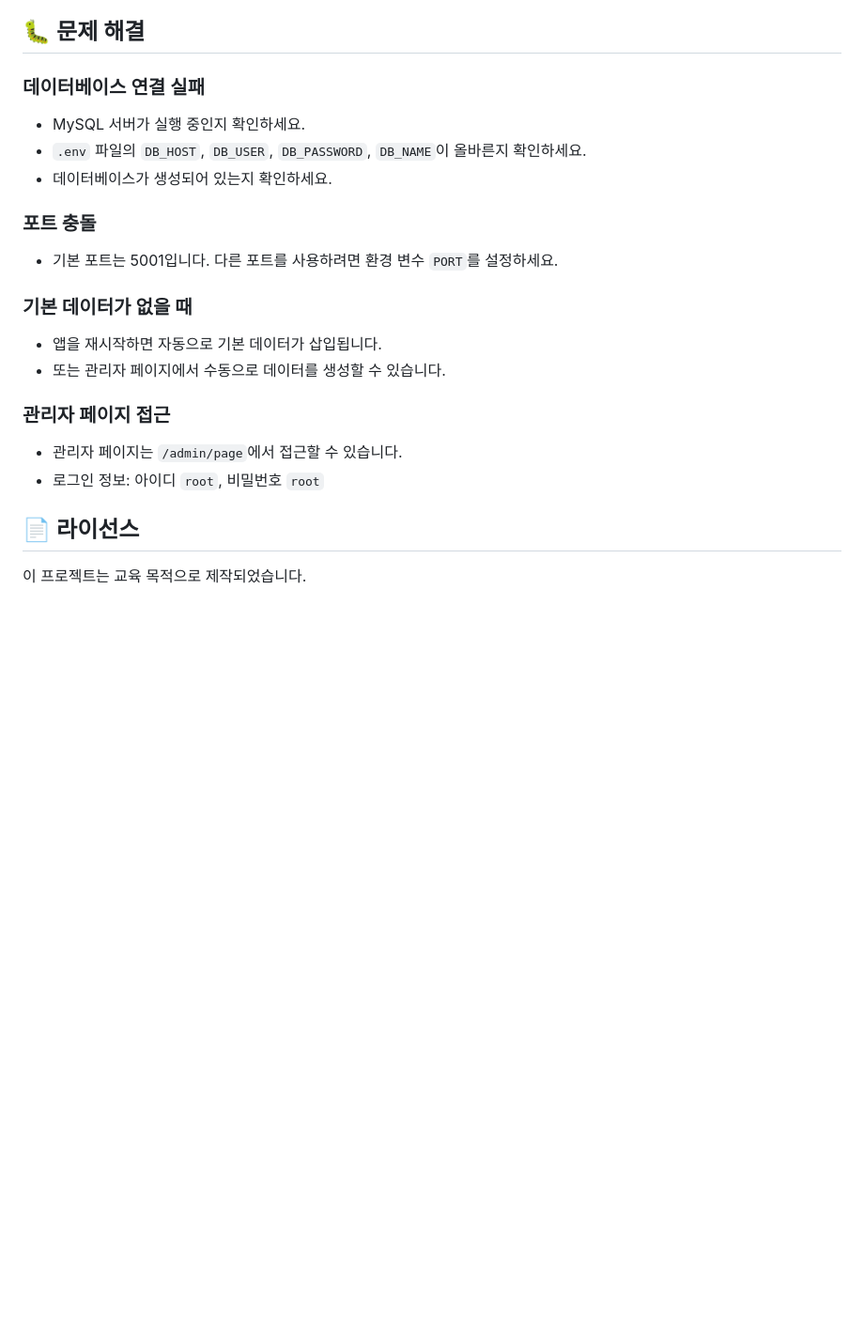
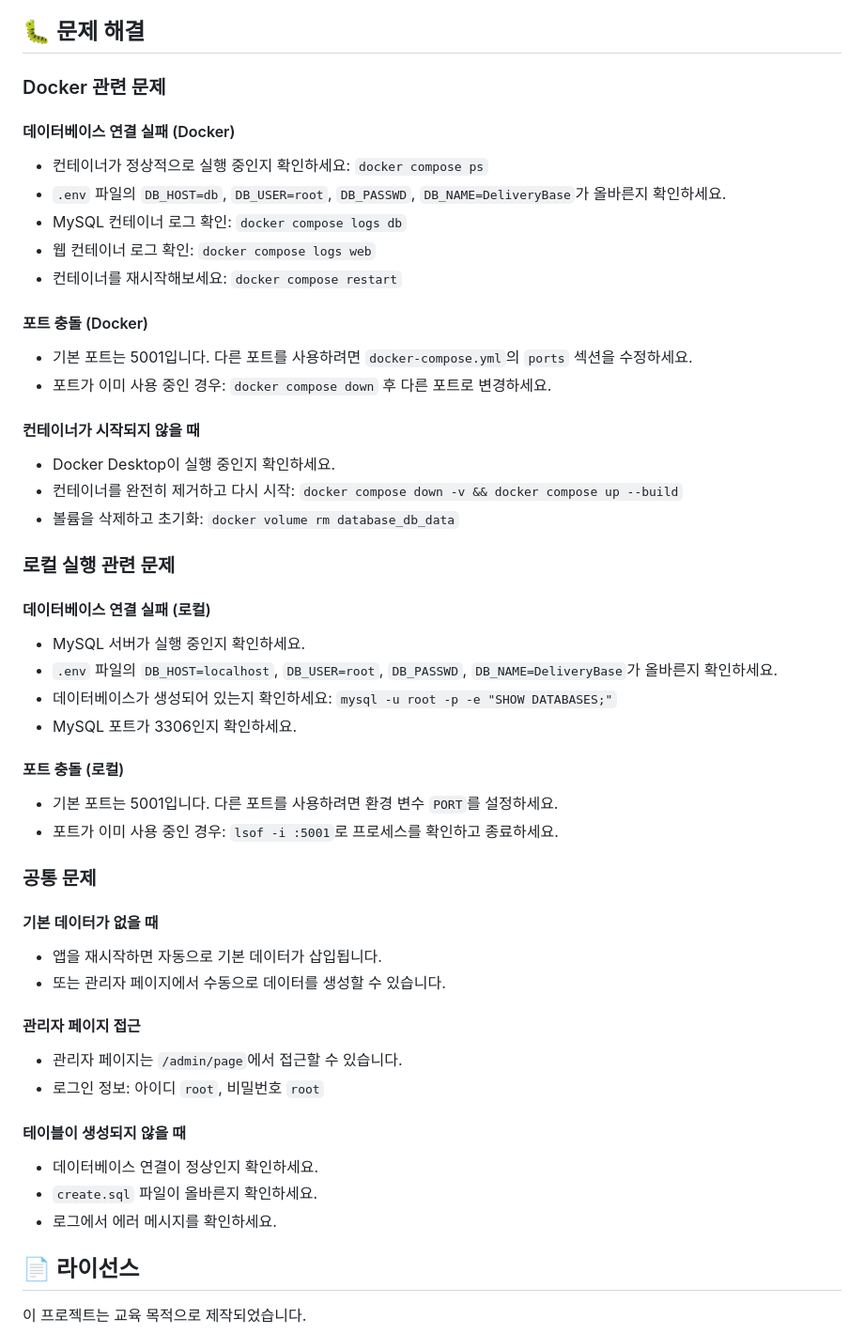
Before and after one commit to Minho2003/database-2025, a Markdown page: README.md, the part around the change printed below. Shown: that part at 94% size. Rendered like a GitHub page; blank space fills up the shorter version.

```diff
--- a/README.md
+++ b/README.md
@@ -297,21 +380,50 @@ database/
 
 ## 🐛 문제 해결
 
-### 데이터베이스 연결 실패
+### Docker 관련 문제
+
+#### 데이터베이스 연결 실패 (Docker)
+- 컨테이너가 정상적으로 실행 중인지 확인하세요: `docker compose ps`
+- `.env` 파일의 `DB_HOST=db`, `DB_USER=root`, `DB_PASSWD`, `DB_NAME=DeliveryBase`가 올바른지 확인하세요.
+- MySQL 컨테이너 로그 확인: `docker compose logs db`
+- 웹 컨테이너 로그 확인: `docker compose logs web`
+- 컨테이너를 재시작해보세요: `docker compose restart`
+
+#### 포트 충돌 (Docker)
+- 기본 포트는 5001입니다. 다른 포트를 사용하려면 `docker-compose.yml`의 `ports` 섹션을 수정하세요.
+- 포트가 이미 사용 중인 경우: `docker compose down` 후 다른 포트로 변경하세요.
+
+#### 컨테이너가 시작되지 않을 때
+- Docker Desktop이 실행 중인지 확인하세요.
+- 컨테이너를 완전히 제거하고 다시 시작: `docker compose down -v && docker compose up --build`
+- 볼륨을 삭제하고 초기화: `docker volume rm database_db_data`
+
+### 로컬 실행 관련 문제
+
+#### 데이터베이스 연결 실패 (로컬)
 - MySQL 서버가 실행 중인지 확인하세요.
-- `.env` 파일의 `DB_HOST`, `DB_USER`, `DB_PASSWORD`, `DB_NAME`이 올바른지 확인하세요.
-- 데이터베이스가 생성되어 있는지 확인하세요.
+- `.env` 파일의 `DB_HOST=localhost`, `DB_USER=root`, `DB_PASSWD`, `DB_NAME=DeliveryBase`가 올바른지 확인하세요.
+- 데이터베이스가 생성되어 있는지 확인하세요: `mysql -u root -p -e "SHOW DATABASES;"`
+- MySQL 포트가 3306인지 확인하세요.
 
-### 포트 충돌
+#### 포트 충돌 (로컬)
 - 기본 포트는 5001입니다. 다른 포트를 사용하려면 환경 변수 `PORT`를 설정하세요.
+- 포트가 이미 사용 중인 경우: `lsof -i :5001`로 프로세스를 확인하고 종료하세요.
 
-### 기본 데이터가 없을 때
+### 공통 문제
+
+#### 기본 데이터가 없을 때
 - 앱을 재시작하면 자동으로 기본 데이터가 삽입됩니다.
 - 또는 관리자 페이지에서 수동으로 데이터를 생성할 수 있습니다.
 
-### 관리자 페이지 접근
+#### 관리자 페이지 접근
 - 관리자 페이지는 `/admin/page`에서 접근할 수 있습니다.
 - 로그인 정보: 아이디 `root`, 비밀번호 `root`
+
+#### 테이블이 생성되지 않을 때
+- 데이터베이스 연결이 정상인지 확인하세요.
+- `create.sql` 파일이 올바른지 확인하세요.
+- 로그에서 에러 메시지를 확인하세요.
 
 ## 📄 라이선스
 
```
Also changed, not shown: other parts of README.md (+92 -9 lines).
